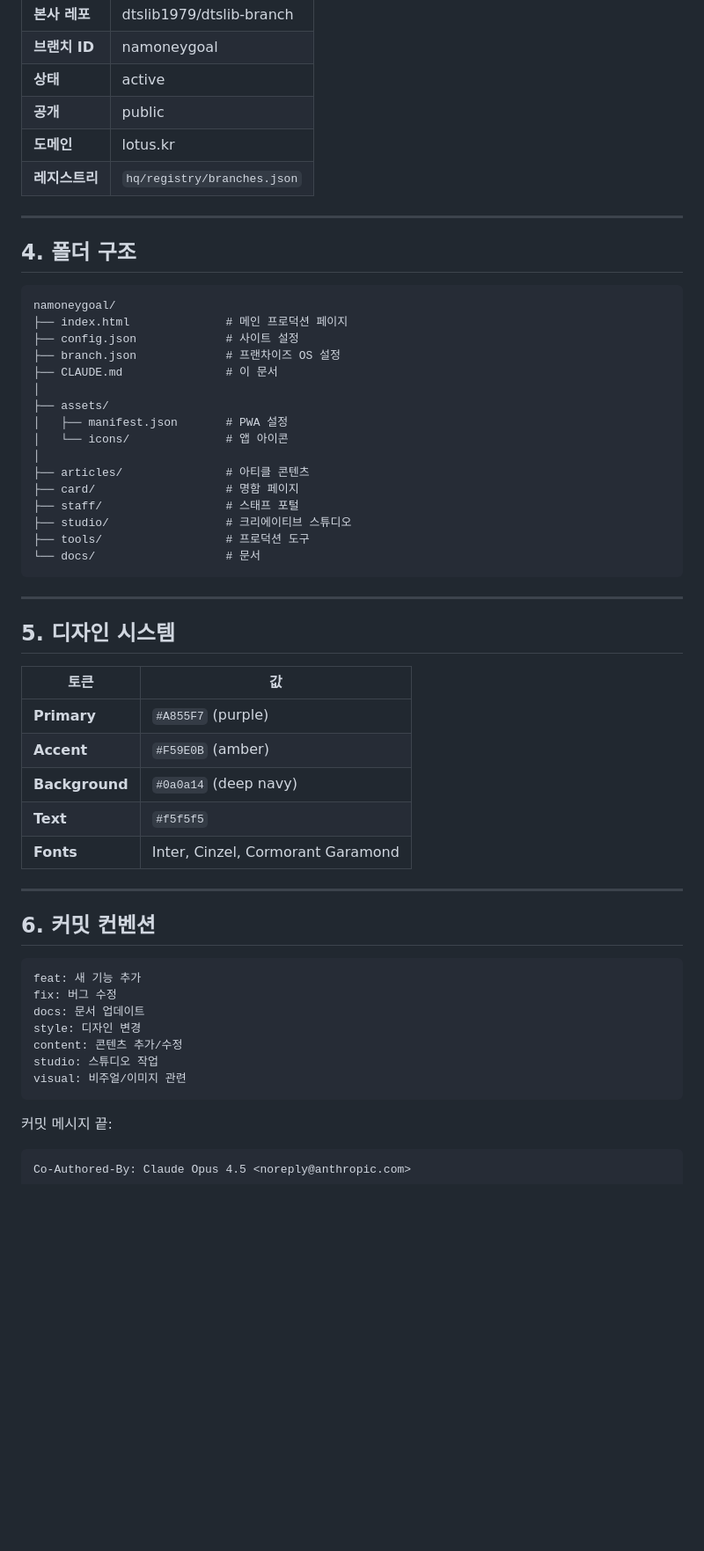
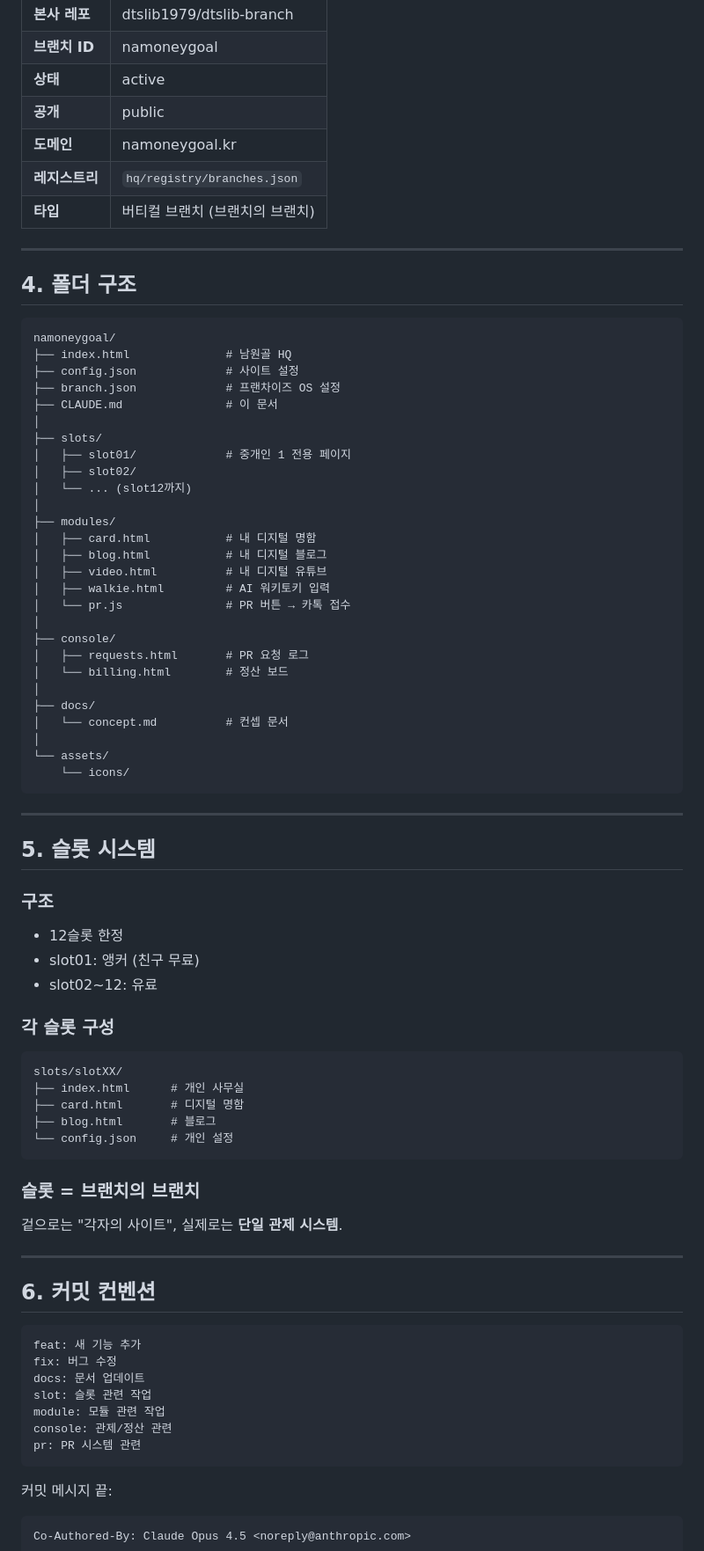
Before and after one commit to dtslib1979/namoneygoal, a Markdown page: CLAUDE.md, the part around one of its changes. Shown at 88% size. GitHub-like rendering; blank space fills up the shorter version.

Commit message:
docs: 남원골 컨셉 문서화 및 CLAUDE.md 업데이트
- docs/concept.md: 전체 컨셉 문서 (허세 소비재, 12슬롯 길드)
- CLAUDE.md: hybrid 타입으로 변경, 버티컬 브랜치 설정 추가

Co-Authored-By: Claude Opus 4.5 <noreply@anthropic.com>

````diff
--- a/CLAUDE.md
+++ b/CLAUDE.md
@@ -54,8 +60,9 @@ LOTUS Creative Studio — Bloom Beyond Limits
 | **브랜치 ID** | namoneygoal |
 | **상태** | active |
 | **공개** | public |
-| **도메인** | lotus.kr |
+| **도메인** | namoneygoal.kr |
 | **레지스트리** | `hq/registry/branches.json` |
+| **타입** | 버티컬 브랜치 (브랜치의 브랜치) |
 
 ---
 
@@ -63,34 +70,54 @@ LOTUS Creative Studio — Bloom Beyond Limits
 
 ```
 namoneygoal/
-├── index.html              # 메인 프로덕션 페이지
+├── index.html              # 남원골 HQ
 ├── config.json             # 사이트 설정
 ├── branch.json             # 프랜차이즈 OS 설정
 ├── CLAUDE.md               # 이 문서
 │
-├── assets/
-│   ├── manifest.json       # PWA 설정
-│   └── icons/              # 앱 아이콘
+├── slots/
+│   ├── slot01/             # 중개인 1 전용 페이지
+│   ├── slot02/
+│   └── ... (slot12까지)
 │
-├── articles/               # 아티클 콘텐츠
-├── card/                   # 명함 페이지
-├── staff/                  # 스태프 포털
-├── studio/                 # 크리에이티브 스튜디오
-├── tools/                  # 프로덕션 도구
-└── docs/                   # 문서
+├── modules/
+│   ├── card.html           # 내 디지털 명함
+│   ├── blog.html           # 내 디지털 블로그
+│   ├── video.html          # 내 디지털 유튜브
+│   ├── walkie.html         # AI 워키토키 입력
+│   └── pr.js               # PR 버튼 → 카톡 접수
+│
+├── console/
+│   ├── requests.html       # PR 요청 로그
+│   └── billing.html        # 정산 보드
+│
+├── docs/
+│   └── concept.md          # 컨셉 문서
+│
+└── assets/
+    └── icons/
 ```
 
 ---
 
-## 5. 디자인 시스템
+## 5. 슬롯 시스템
 
-| 토큰 | 값 |
-|------|-----|
-| **Primary** | `#A855F7` (purple) |
-| **Accent** | `#F59E0B` (amber) |
-| **Background** | `#0a0a14` (deep navy) |
-| **Text** | `#f5f5f5` |
-| **Fonts** | Inter, Cinzel, Cormorant Garamond |
+### 구조
+- 12슬롯 한정
+- slot01: 앵커 (친구 무료)
+- slot02~12: 유료
+
+### 각 슬롯 구성
+```
+slots/slotXX/
+├── index.html      # 개인 사무실
+├── card.html       # 디지털 명함
+├── blog.html       # 블로그
+└── config.json     # 개인 설정
+```
+
+### 슬롯 = 브랜치의 브랜치
+겉으로는 "각자의 사이트", 실제로는 **단일 관제 시스템**.
 
 ---
 
@@ -100,10 +127,10 @@ namoneygoal/
 feat: 새 기능 추가
 fix: 버그 수정
 docs: 문서 업데이트
-style: 디자인 변경
-content: 콘텐츠 추가/수정
-studio: 스튜디오 작업
-visual: 비주얼/이미지 관련
+slot: 슬롯 관련 작업
+module: 모듈 관련 작업
+console: 관제/정산 관련
+pr: PR 시스템 관련
 ```
 
 커밋 메시지 끝:
````
Also changed, not shown: other parts of CLAUDE.md (+53 -29 lines), docs/concept.md (added, +299 -0 lines).
